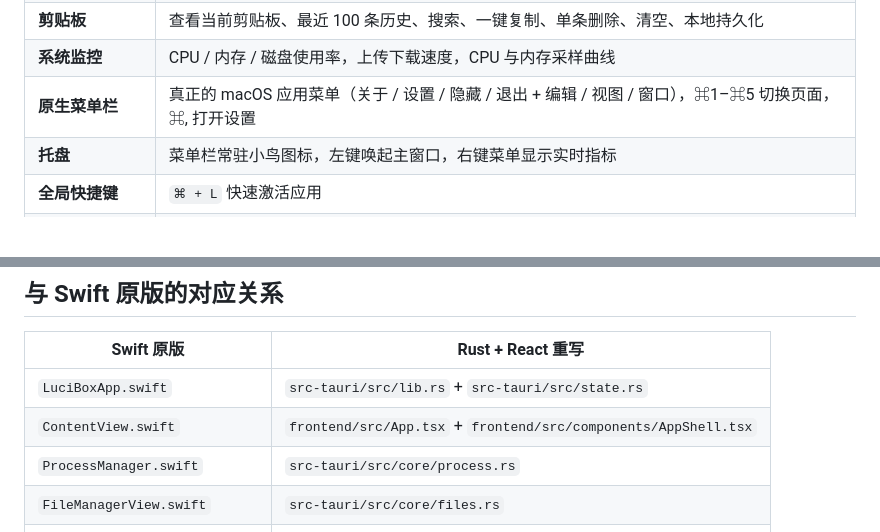
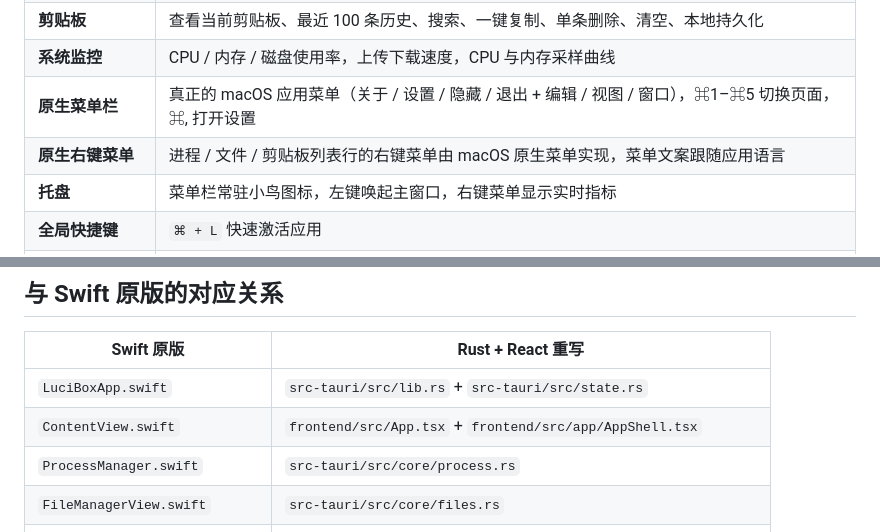
Before and after one commit to alishiguang/killer7, a Markdown page: README.md, 2 parts joined by grey strips. Rendered like a GitHub page; blank space fills up the shorter version.

```diff
--- a/README.md
+++ b/README.md
@@ -22,6 +51,7 @@ Tauri v2 + React 19** 重写版。业务逻辑、数据来源与交互语义保
 | **剪贴板** | 查看当前剪贴板、最近 100 条历史、搜索、一键复制、单条删除、清空、本地持久化 |
 | **系统监控** | CPU / 内存 / 磁盘使用率，上传下载速度，CPU 与内存采样曲线 |
 | **原生菜单栏** | 真正的 macOS 应用菜单（关于 / 设置 / 隐藏 / 退出 + 编辑 / 视图 / 窗口），⌘1–⌘5 切换页面，⌘, 打开设置 |
+| **原生右键菜单** | 进程 / 文件 / 剪贴板列表行的右键菜单由 macOS 原生菜单实现，菜单文案跟随应用语言 |
 | **托盘** | 菜单栏常驻小鸟图标，左键唤起主窗口，右键菜单显示实时指标 |
 | **全局快捷键** | `⌘ + L` 快速激活应用 |
 | **Dock / 菜单栏模式** | 可切换是否占用 Dock 图标位置 |
@@ -152,7 +167,7 @@ Ki6/
 | Swift 原版 | Rust + React 重写 |
 | --- | --- |
 | `LuciBoxApp.swift` | `src-tauri/src/lib.rs` + `src-tauri/src/state.rs` |
-| `ContentView.swift` | `frontend/src/App.tsx` + `frontend/src/components/AppShell.tsx` |
+| `ContentView.swift` | `frontend/src/App.tsx` + `frontend/src/app/AppShell.tsx` |
 | `ProcessManager.swift` | `src-tauri/src/core/process.rs` |
 | `FileManagerView.swift` | `src-tauri/src/core/files.rs` |
 | `ClipboardManager.swift` | `src-tauri/src/core/clipboard.rs` |
```
Also changed, not shown: other parts of README.md (+59 -30 lines), docs/screenshots/tauri-clipboard.png (added), docs/screenshots/tauri-files.png (added), docs/screenshots/tauri-monitor.png (added), docs/screenshots/tauri-plugins.png (added), docs/screenshots/tauri-processes.png (added), docs/screenshots/tauri-settings.png (added), 9 other files.
